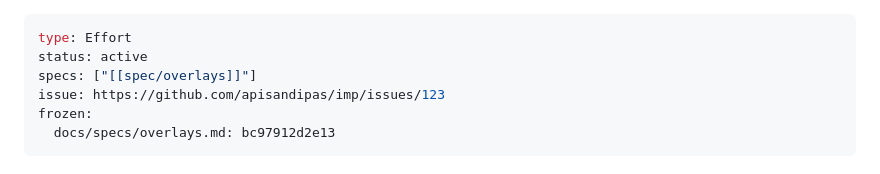
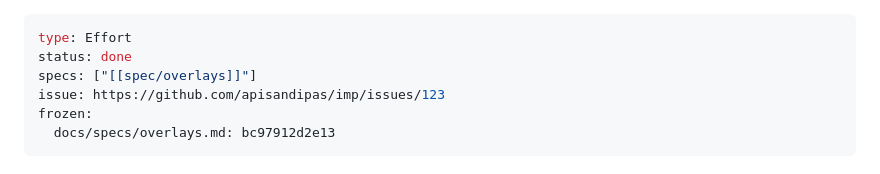
Before and after one commit to apisandipas/imp, a Markdown page: docs/efforts/overlay-owner.md, the part around the change. Rendered like a GitHub page.

Commit message:
Ship the overlay owner: effort done (#123)
Co-Authored-By: Claude Opus 5.5 <noreply@anthropic.com>

```diff
--- a/docs/efforts/overlay-owner.md
+++ b/docs/efforts/overlay-owner.md
@@ -1,6 +1,6 @@
 ---
 type: Effort
-status: active
+status: done
 specs: ["[[spec/overlays]]"]
 issue: https://github.com/apisandipas/imp/issues/123
 frozen:
```
